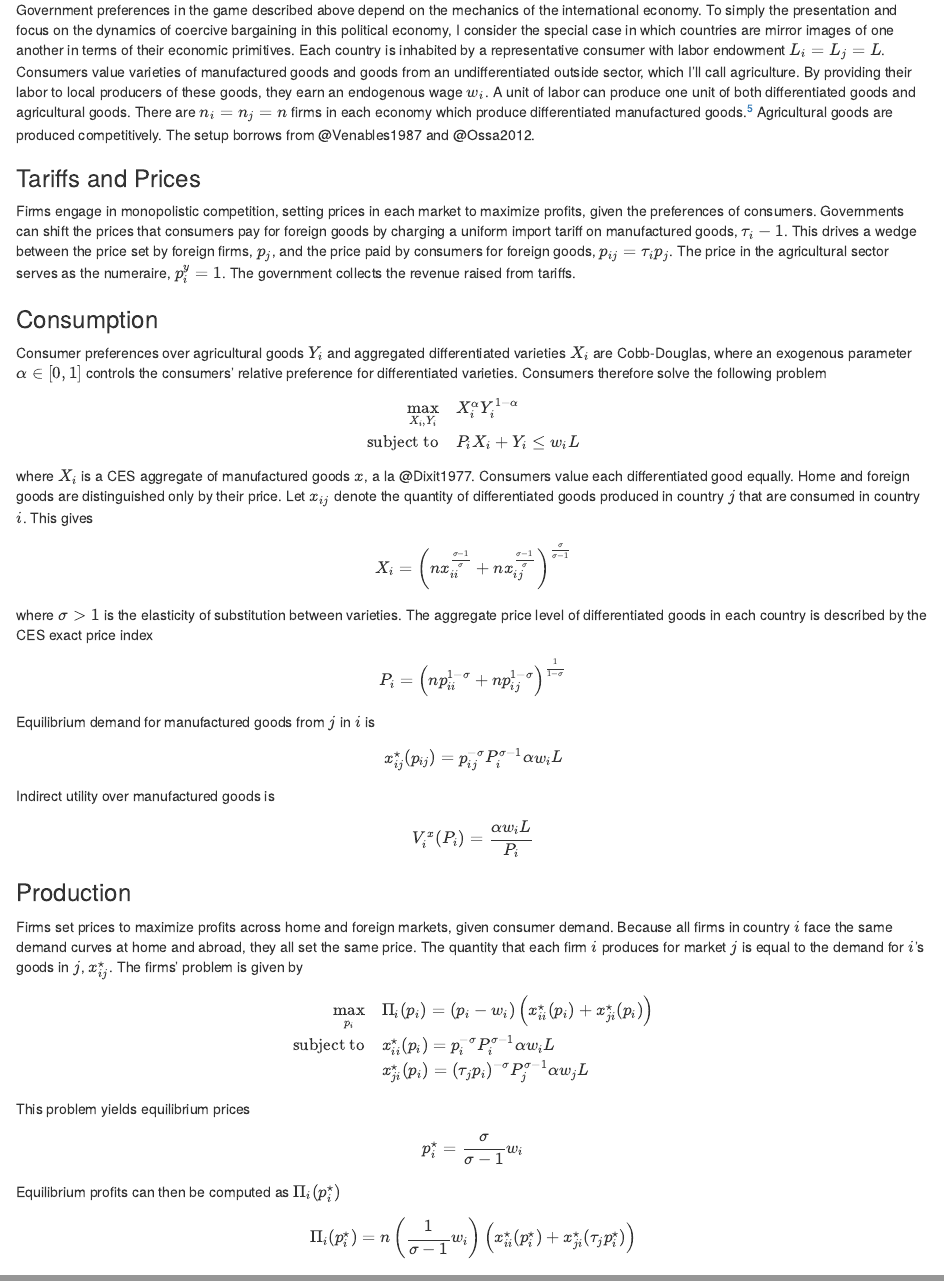
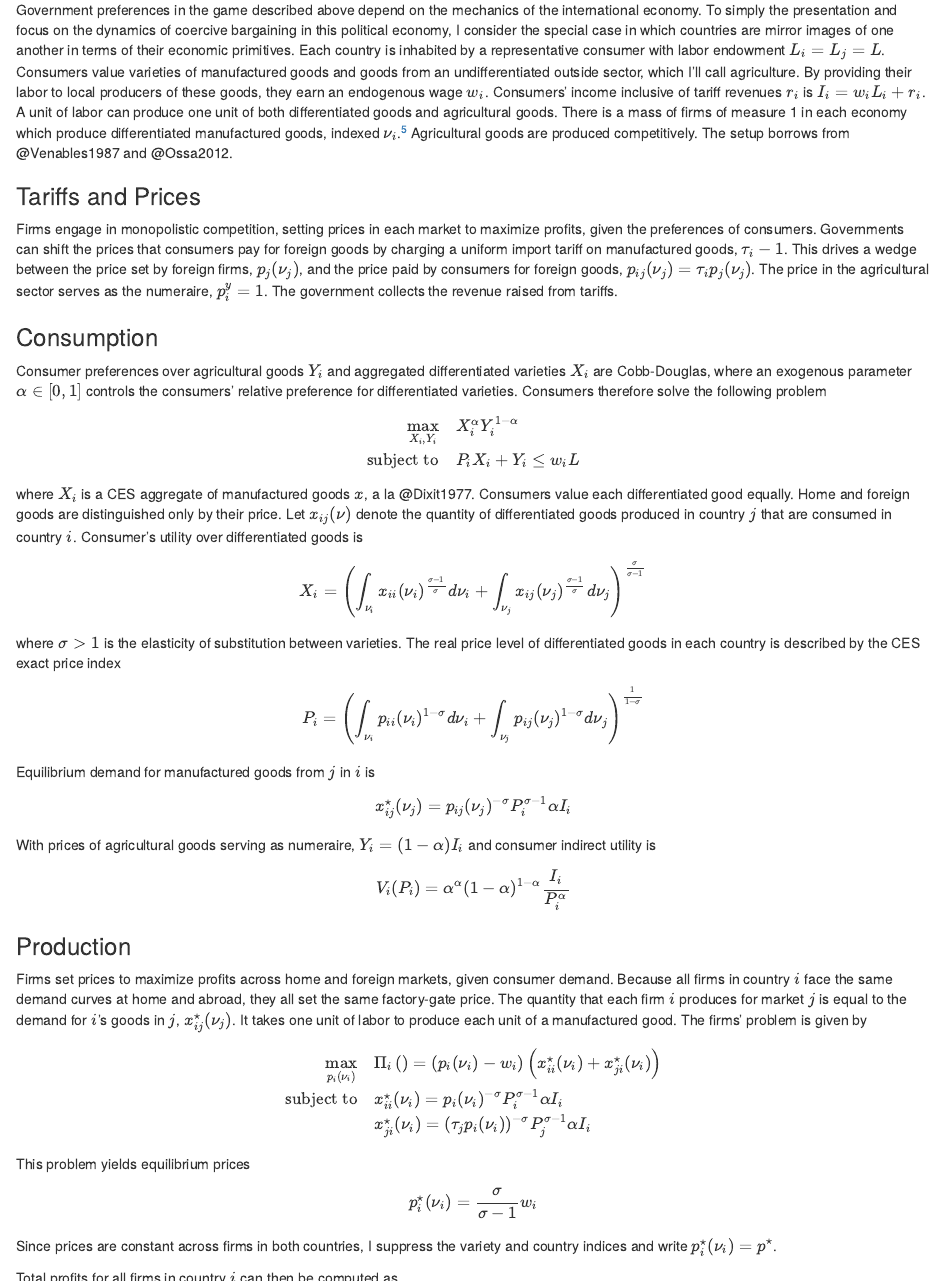
Before and after one commit to brendancooley/gunboats, an R Markdown document (sections/model.rmd): the page in a window 1100 px wide, from 1080 px down, and a second part further down, joined at a grey line. Rendered offline with R 4.5, knitr and Pandoc, with nearby package versions; some code elsewhere in the file could not run offline; common packages that the code uses without loading them are loaded.

Commit message:
mass of firms and variety indices in economy exposition

```diff
--- a/sections/model.rmd
+++ b/sections/model.rmd
@@ -34,11 +34,11 @@
 
 ## International Economy
 
-Government preferences in the game described above depend on the mechanics of the international economy. To simply the presentation and focus on the dynamics of coercive bargaining in this political economy, I consider the special case in which countries are mirror images of one another in terms of their economic primitives. Each country is inhabited by a representative consumer with labor endowment $L_i = L_j = L$. Consumers value varieties of manufactured goods and goods from an undifferentiated outside sector, which I'll call agriculture. By providing their labor to local producers of these goods, they earn an endogenous wage $w_i$. A unit of labor can produce one unit of both differentiated goods and agricultural goods. There are $n_i = n_j = n$ firms in each economy which produce differentiated manufactured goods.^[In a completely general equilibrium, this quantity would also be an endogenous object. Fixing the number of firms allows each firm to derive positive profits, providing biased governments with an incentive to implement a positive tariff. In this sense, the model is in a "short run" equilibrium in which profits have not yet been competed away. I assume that $n$ is large enough such that firms take the price index $P_i$ as given when choosing prices.] Agricultural goods are produced competitively. The setup borrows from @Venables1987 and @Ossa2012.
+Government preferences in the game described above depend on the mechanics of the international economy. To simply the presentation and focus on the dynamics of coercive bargaining in this political economy, I consider the special case in which countries are mirror images of one another in terms of their economic primitives. Each country is inhabited by a representative consumer with labor endowment $L_i = L_j = L$. Consumers value varieties of manufactured goods and goods from an undifferentiated outside sector, which I'll call agriculture. By providing their labor to local producers of these goods, they earn an endogenous wage $w_i$. Consumers' income inclusive of tariff revenues $r_i$ is $I_i = w_i L_i + r_i$. A unit of labor can produce one unit of both differentiated goods and agricultural goods. There is a mass of firms of measure 1 in each economy which produce differentiated manufactured goods, indexed $\nu_i$.^[In a completely general equilibrium, this quantity would also be an endogenous object. Fixing the number of firms allows each firm to derive positive profits, providing biased governments with an incentive to implement a positive tariff. In this sense, the model is in a "short run" equilibrium in which profits have not yet been competed away.] Agricultural goods are produced competitively. The setup borrows from @Venables1987 and @Ossa2012.
 
 ### Tariffs and Prices
 
-Firms engage in monopolistic competition, setting prices in each market to maximize profits, given the preferences of consumers. Governments can shift the prices that consumers pay for foreign goods by charging a uniform import tariff on manufactured goods, $\tau_i - 1$. This drives a wedge between the price set by foreign firms, $p_j$, and the price paid by consumers for foreign goods, $p_{ij} = \tau_i p_j$. The price in the agricultural sector serves as the numeraire, $p_i^y = 1$. The government collects the revenue raised from tariffs.
+Firms engage in monopolistic competition, setting prices in each market to maximize profits, given the preferences of consumers. Governments can shift the prices that consumers pay for foreign goods by charging a uniform import tariff on manufactured goods, $\tau_i - 1$. This drives a wedge between the price set by foreign firms, $p_j(\nu_j)$, and the price paid by consumers for foreign goods, $p_{ij}(\nu_j) = \tau_i p_j(\nu_j)$. The price in the agricultural sector serves as the numeraire, $p_i^y = 1$. The government collects the revenue raised from tariffs.
 
 ### Consumption
 
@@ -49,47 +49,48 @@
 \text{subject to} & \quad P_i X_i + Y_i \leq w_i L
 \end{split}
 \end{equation}
-where $X_i$ is a CES aggregate of manufactured goods $x$, a la @Dixit1977. Consumers value each differentiated good equally. Home and foreign goods are distinguished only by their price. Let $x_{ij}$ denote the quantity of differentiated goods produced in country $j$ that are consumed in country $i$. This gives
+where $X_i$ is a CES aggregate of manufactured goods $x$, a la @Dixit1977. Consumers value each differentiated good equally. Home and foreign goods are distinguished only by their price. Let $x_{ij}(\nu)$ denote the quantity of differentiated goods produced in country $j$ that are consumed in country $i$. Consumer's utility over differentiated goods is
 \begin{equation} \label{eq:CES}
-X_i = \left( n x_{ii}^{\frac{\sigma - 1}{\sigma}} + n x_{ij}^{\frac{\sigma - 1}{\sigma}} \right)^{\frac{\sigma}{\sigma - 1}}
+X_i = \left( \int_{\nu_i} x_{ii}(\nu_i)^{\frac{\sigma - 1}{\sigma}} d \nu_i + \int_{\nu_j} x_{ij}(\nu_j)^{\frac{\sigma - 1}{\sigma}} d \nu_j \right)^{\frac{\sigma}{\sigma - 1}}
 \end{equation}
-where $\sigma > 1$ is the elasticity of substitution between varieties. The aggregate price level of differentiated goods in each country is described by the CES exact price index
+where $\sigma > 1$ is the elasticity of substitution between varieties. The real price level of differentiated goods in each country is described by the CES exact price index
 \begin{equation} \label{eq:P}
-P_i = \left( n p_{ii}^{1-\sigma} + n p_{ij}^{1-\sigma} \right)^{\frac{1}{1 - \sigma}}
+P_i = \left( \int_{\nu_i} p_{ii}(\nu_i)^{1-\sigma} d \nu_i + \int_{\nu_j} p_{ij}(\nu_j)^{1-\sigma} d \nu_j \right)^{\frac{1}{1 - \sigma}}
 \end{equation}
 
 Equilibrium demand for manufactured goods from $j$ in $i$ is
 \begin{equation} \label{eq:demand}
-x_{ij}^\star(p_{ij}) = p_{ij}^{-\sigma} P_i^{\sigma - 1} \alpha w_i L
+x_{ij}^\star(\nu_j) = p_{ij}(\nu_j)^{-\sigma} P_i^{\sigma - 1} \alpha I_i
 \end{equation}
 
-Indirect utility over manufactured goods is
+With prices of agricultural goods serving as numeraire, $Y_i = (1 - \alpha) I_i$ and consumer indirect utility is
 \begin{equation} \label{eq:V}
-V_i^x(P_i) = \frac{\alpha w_i L}{P_i}
+V_i(P_i) = \alpha^\alpha (1 - \alpha)^{1 - \alpha} \frac{I_i}{P_i^\alpha}
 \end{equation}
 
 ### Production
 
-Firms set prices to maximize profits across home and foreign markets, given consumer demand. Because all firms in country $i$ face the same demand curves at home and abroad, they all set the same price. The quantity that each firm $i$ produces for market $j$ is equal to the demand for $i$'s goods in $j$, $x_{ij}^\star$. The firms' problem is given by
+Firms set prices to maximize profits across home and foreign markets, given consumer demand. Because all firms in country $i$ face the same demand curves at home and abroad, they all set the same factory-gate price. The quantity that each firm $i$ produces for market $j$ is equal to the demand for $i$'s goods in $j$, $x_{ij}^\star(\nu_j)$. It takes one unit of labor to produce each unit of a manufactured good. The firms' problem is given by
 \begin{equation} \label{eq:Pi}
 \begin{split}
-\max_{p_i} & \quad \Pi_i(p_i) = \left( p_i - w_i \right) \left( x_{ii}^\star(p_i) + x_{ji}^\star(p_i) \right) \\
-\text{subject to} & \quad x_{ii}^\star(p_i) = p_i^{-\sigma} P_i^{\sigma - 1} \alpha w_i L \\
-& \quad x_{ji}^\star(p_i) = (\tau_j p_i)^{-\sigma} P_j^{\sigma - 1} \alpha w_j L
+\max_{p_i(\nu_i)} & \quad \Pi_i \left( \right) = \left( p_i(\nu_i) - w_i \right) \left( x_{ii}^\star(\nu_i) + x_{ji}^\star(\nu_i) \right) \\
+\text{subject to} & \quad x_{ii}^\star(\nu_i) = p_i(\nu_i)^{-\sigma} P_i^{\sigma - 1} \alpha I_i \\
+& \quad x_{ji}^\star(\nu_i) = (\tau_j p_i(\nu_i))^{-\sigma} P_j^{\sigma - 1} \alpha I_i
 \end{split}
 \end{equation}
 
 This problem yields equilibrium prices
 \begin{equation} \label{eq:prices}
-p_i^\star = \frac{\sigma}{\sigma - 1} w_i
+p_i^\star(\nu_i) = \frac{\sigma}{\sigma - 1} w_i
+\end{equation}
+Since prices are constant across firms in both countries, I suppress the variety and country indices and write $p_i^\star(\nu_i) = p^\star$.
+
+Total profits for all firms in country $i$ can then be computed as
+\begin{equation} \label{eq:PiStar}
+\Pi_i(p^\star) = \int_{v_i, v_j} \Pi_i(p^\star) = p^\star \left( x_{ii}^\star(p^\star) + x_{ji}^\star(\tau_j p^\star) \right)
 \end{equation}
 
-Equilibrium profits can then be computed as $\Pi_i(p_i^\star)$
-\begin{equation} \label{eq:PiStar}
-\Pi_i(p_i^\star) = n \left( \frac{1}{\sigma - 1} w_i \right) \left( x_{ii}^\star(p_i^\star) + x_{ji}^\star(\tau_j p_i^\star) \right)
-\end{equation}
-
-By raising the price of foreign varieties, tariffs shift profits from foreign to home producers. As tariffs get large ($\tau_j \rightarrow \bar{\tau}$), demand for foreign manufactured goods contracts ($x_{ji}^\star(\tau_j p_i^\star) \rightarrow 0$). Consumers substitute toward home varieties ($p_j^\star x_{jj}^\star(p_j^\star) \rightarrow \alpha w_j L$), increasing local profits. While consumers are harmed by the imposition of tariffs ($\frac{\partial V_j}{\partial \tau_j} < 0$), local producers benefit. The preferences of home consumers are aligned with those of *foreign* firms, both of which desire liberal trade policies from the home government.
+By raising the price of foreign varieties, tariffs shift profits from foreign to home producers. As tariffs get large ($\tau_j \rightarrow \bar{\tau}$), demand for foreign manufactured goods contracts ($x_{ji}^\star(\tau_j p^\star) \rightarrow 0$). Consumers substitute toward home varieties ($p^\star x_{jj}^\star(p^\star) \rightarrow \alpha I_j$), increasing local profits. While consumers are harmed by the imposition of tariffs ($\frac{\partial V_j}{\partial \tau_j} < 0$), local producers benefit. The preferences of home consumers are aligned with those of *foreign* firms, both of which desire liberal trade policies from the home government.
 
 I assume that firms' welfare is dependent only on their profits, and not influenced by the aggregate price level ($P_i$) within the economy. This is consistent with the special case of @Grossman1994 in which firm owners are "small" in the broader population. A more complex preference structure would emerge if this assumption were violated, or if firms employed intermediate goods in production.
 
```
Also changed, not shown: figure/tradeRD-1.png, gunboats.md.
